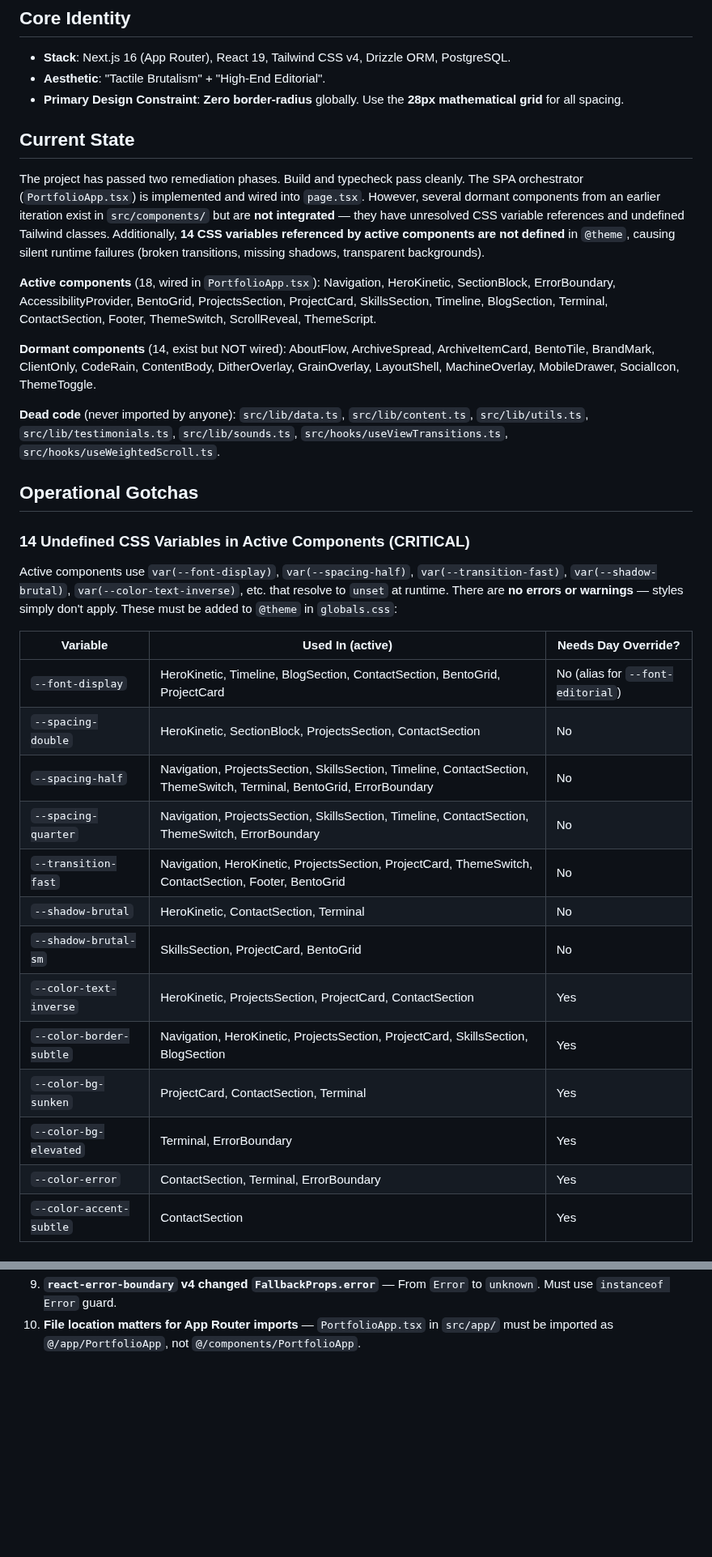
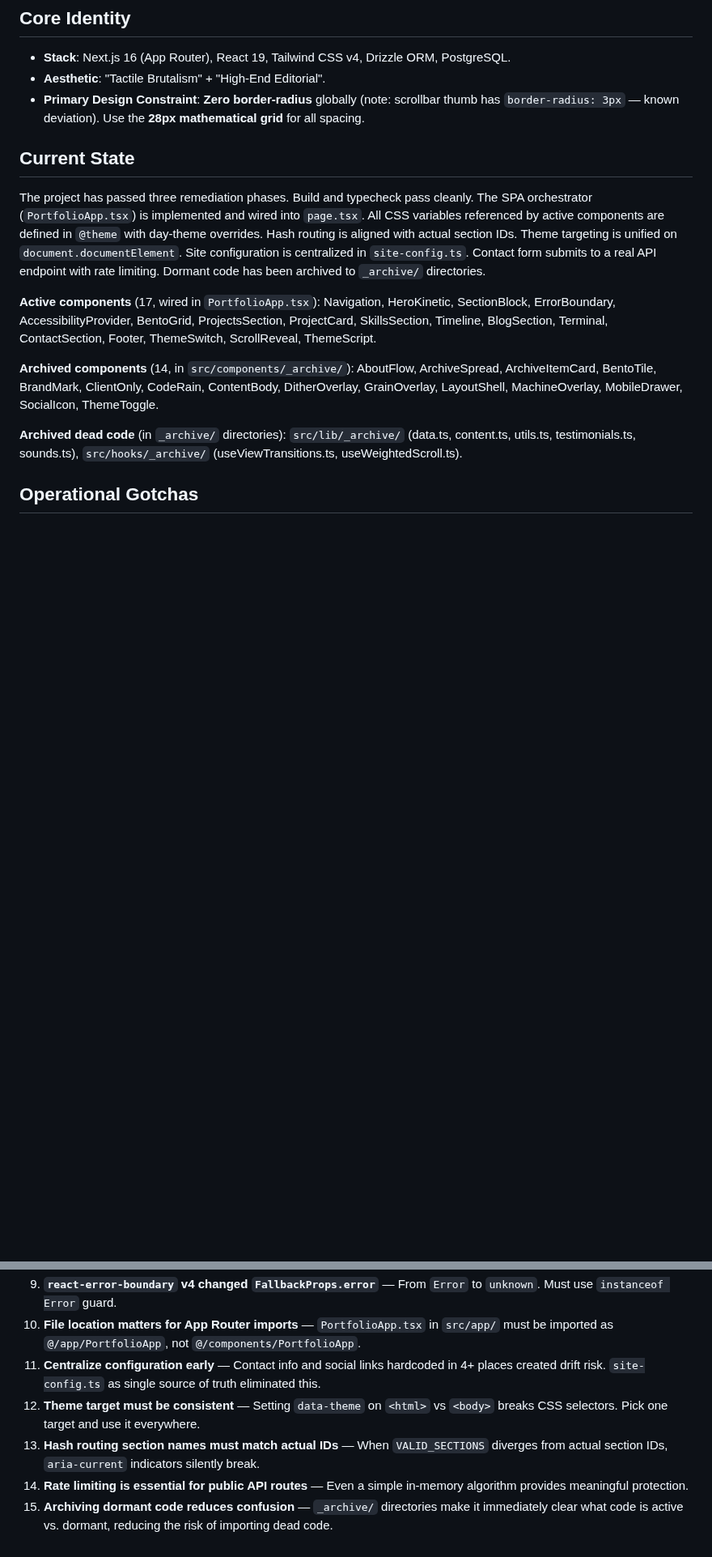
Before and after one commit to nordeim/personal-portfolio-next, a Markdown page: AGENTS.md, 2 parts joined by grey strips. Shown at 81% size. GitHub-like rendering; blank space fills up the shorter version.

```diff
--- a/AGENTS.md
+++ b/AGENTS.md
@@ -5,36 +5,17 @@ This is a high-signal brief for agents working on "The Engineered Soul" portfoli
 ## Core Identity
 - **Stack**: Next.js 16 (App Router), React 19, Tailwind CSS v4, Drizzle ORM, PostgreSQL.
 - **Aesthetic**: "Tactile Brutalism" + "High-End Editorial".
-- **Primary Design Constraint**: **Zero border-radius** globally. Use the **28px mathematical grid** for all spacing.
+- **Primary Design Constraint**: **Zero border-radius** globally (note: scrollbar thumb has `border-radius: 3px` — known deviation). Use the **28px mathematical grid** for all spacing.
 
 ## Current State
 
-The project has passed two remediation phases. Build and typecheck pass cleanly. The SPA orchestrator (`PortfolioApp.tsx`) is implemented and wired into `page.tsx`. However, several dormant components from an earlier iteration exist in `src/components/` but are **not integrated** — they have unresolved CSS variable references and undefined Tailwind classes. Additionally, **14 CSS variables referenced by active components are not defined** in `@theme`, causing silent runtime failures (broken transitions, missing shadows, transparent backgrounds).
+The project has passed three remediation phases. Build and typecheck pass cleanly. The SPA orchestrator (`PortfolioApp.tsx`) is implemented and wired into `page.tsx`. All CSS variables referenced by active components are defined in `@theme` with day-theme overrides. Hash routing is aligned with actual section IDs. Theme targeting is unified on `document.documentElement`. Site configuration is centralized in `site-config.ts`. Contact form submits to a real API endpoint with rate limiting. Dormant code has been archived to `_archive/` directories.
 
-**Active components** (18, wired in `PortfolioApp.tsx`): Navigation, HeroKinetic, SectionBlock, ErrorBoundary, AccessibilityProvider, BentoGrid, ProjectsSection, ProjectCard, SkillsSection, Timeline, BlogSection, Terminal, ContactSection, Footer, ThemeSwitch, ScrollReveal, ThemeScript.
+**Active components** (17, wired in `PortfolioApp.tsx`): Navigation, HeroKinetic, SectionBlock, ErrorBoundary, AccessibilityProvider, BentoGrid, ProjectsSection, ProjectCard, SkillsSection, Timeline, BlogSection, Terminal, ContactSection, Footer, ThemeSwitch, ScrollReveal, ThemeScript.
 
-**Dormant components** (14, exist but NOT wired): AboutFlow, ArchiveSpread, ArchiveItemCard, BentoTile, BrandMark, ClientOnly, CodeRain, ContentBody, DitherOverlay, GrainOverlay, LayoutShell, MachineOverlay, MobileDrawer, SocialIcon, ThemeToggle.
+**Archived components** (14, in `src/components/_archive/`): AboutFlow, ArchiveSpread, ArchiveItemCard, BentoTile, BrandMark, ClientOnly, CodeRain, ContentBody, DitherOverlay, GrainOverlay, LayoutShell, MachineOverlay, MobileDrawer, SocialIcon, ThemeToggle.
 
-**Dead code** (never imported by anyone): `src/lib/data.ts`, `src/lib/content.ts`, `src/lib/utils.ts`, `src/lib/testimonials.ts`, `src/lib/sounds.ts`, `src/hooks/useViewTransitions.ts`, `src/hooks/useWeightedScroll.ts`.
+**Archived dead code** (in `_archive/` directories): `src/lib/_archive/` (data.ts, content.ts, utils.ts, testimonials.ts, sounds.ts), `src/hooks/_archive/` (useViewTransitions.ts, useWeightedScroll.ts).
 
 ## Operational Gotchas
 
-### 14 Undefined CSS Variables in Active Components (CRITICAL)
-Active components use `var(--font-display)`, `var(--spacing-half)`, `var(--transition-fast)`, `var(--shadow-brutal)`, `var(--color-text-inverse)`, etc. that resolve to `unset` at runtime. There are **no errors or warnings** — styles simply don't apply. These must be added to `@theme` in `globals.css`:
-
-| Variable | Used In (active) | Needs Day Override? |
-|----------|------------------|---------------------|
-| `--font-display` | HeroKinetic, Timeline, BlogSection, ContactSection, BentoGrid, ProjectCard | No (alias for `--font-editorial`) |
-| `--spacing-double` | HeroKinetic, SectionBlock, ProjectsSection, ContactSection | No |
-| `--spacing-half` | Navigation, ProjectsSection, SkillsSection, Timeline, ContactSection, ThemeSwitch, Terminal, BentoGrid, ErrorBoundary | No |
-| `--spacing-quarter` | Navigation, ProjectsSection, SkillsSection, Timeline, ContactSection, ThemeSwitch, ErrorBoundary | No |
-| `--transition-fast` | Navigation, HeroKinetic, ProjectsSection, ProjectCard, ThemeSwitch, ContactSection, Footer, BentoGrid | No |
-| `--shadow-brutal` | HeroKinetic, ContactSection, Terminal | No |
-| `--shadow-brutal-sm` | SkillsSection, ProjectCard, BentoGrid | No |
-| `--color-text-inverse` | HeroKinetic, ProjectsSection, ProjectCard, ContactSection | Yes |
-| `--color-border-subtle` | Navigation, HeroKinetic, ProjectsSection, ProjectCard, SkillsSection, BlogSection | Yes |
-| `--color-bg-sunken` | ProjectCard, ContactSection, Terminal | Yes |
-| `--color-bg-elevated` | Terminal, ErrorBoundary | Yes |
-| `--color-error` | ContactSection, Terminal, ErrorBoundary | Yes |
-| `--color-accent-subtle` | ContactSection | Yes |
-
@@ -150,2 +132,7 @@ Defined in `.env.example` but never read. `metadataBase` in `layout.tsx` is hard
 9. **`react-error-boundary` v4 changed `FallbackProps.error`** — From `Error` to `unknown`. Must use `instanceof Error` guard.
 10. **File location matters for App Router imports** — `PortfolioApp.tsx` in `src/app/` must be imported as `@/app/PortfolioApp`, not `@/components/PortfolioApp`.
+11. **Centralize configuration early** — Contact info and social links hardcoded in 4+ places created drift risk. `site-config.ts` as single source of truth eliminated this.
+12. **Theme target must be consistent** — Setting `data-theme` on `<html>` vs `<body>` breaks CSS selectors. Pick one target and use it everywhere.
+13. **Hash routing section names must match actual IDs** — When `VALID_SECTIONS` diverges from actual section IDs, `aria-current` indicators silently break.
+14. **Rate limiting is essential for public API routes** — Even a simple in-memory algorithm provides meaningful protection.
+15. **Archiving dormant code reduces confusion** — `_archive/` directories make it immediately clear what code is active vs. dormant, reducing the risk of importing dead code.
```
Also changed, not shown: other parts of AGENTS.md (+46 -45 lines).
